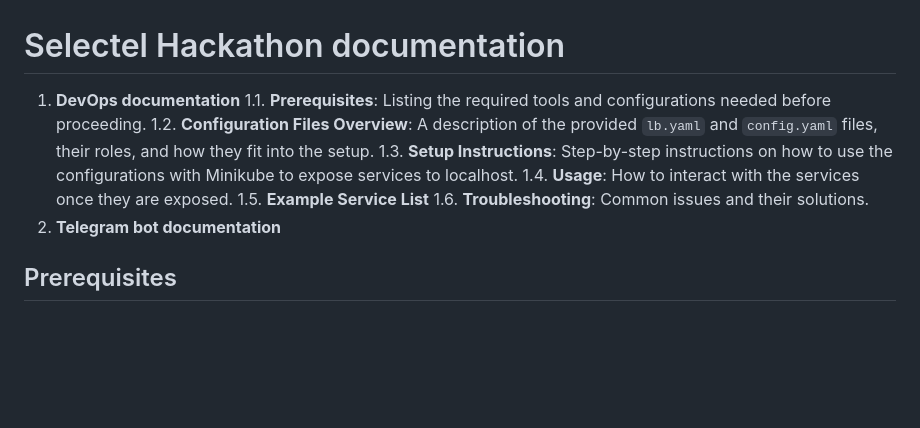
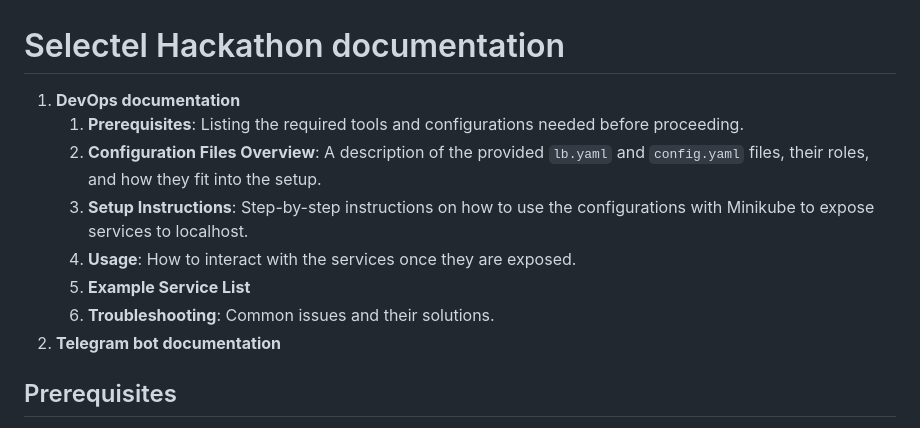
Before and after one commit to TheMixaDev/SelectelHack, a Markdown page: README.md, the part around the change. Drawn GitHub-style; blank space fills up the shorter version.

```diff
--- a/README.md
+++ b/README.md
@@ -1,13 +1,13 @@
 
 # Selectel Hackathon documentation
 1. **DevOps documentation**
-	1.1. **Prerequisites**: Listing the required tools and configurations needed before proceeding.
-	1.2. **Configuration Files Overview**: A description of the provided `lb.yaml` and `config.yaml` files, their roles, and how they fit into the setup.
-	1.3. **Setup Instructions**: Step-by-step instructions on how to use the configurations with Minikube to expose services to localhost.
-	1.4. **Usage**: How to interact with the services once they are exposed.
-	1.5. **Example Service List**
-	1.6. **Troubleshooting**: Common issues and their solutions.
-2. **Telegram bot documentation**
+ 	1. **Prerequisites**: Listing the required tools and configurations needed before proceeding.
+	2. **Configuration Files Overview**: A description of the provided `lb.yaml` and `config.yaml` files, their roles, and how they fit into the setup.
+	3. **Setup Instructions**: Step-by-step instructions on how to use the configurations with Minikube to expose services to localhost.
+	4. **Usage**: How to interact with the services once they are exposed.
+	5. **Example Service List**
+	6. **Troubleshooting**: Common issues and their solutions.
+3. **Telegram bot documentation**
 
 ## Prerequisites
 - Kubernetes cluster managed by Minikube
```
